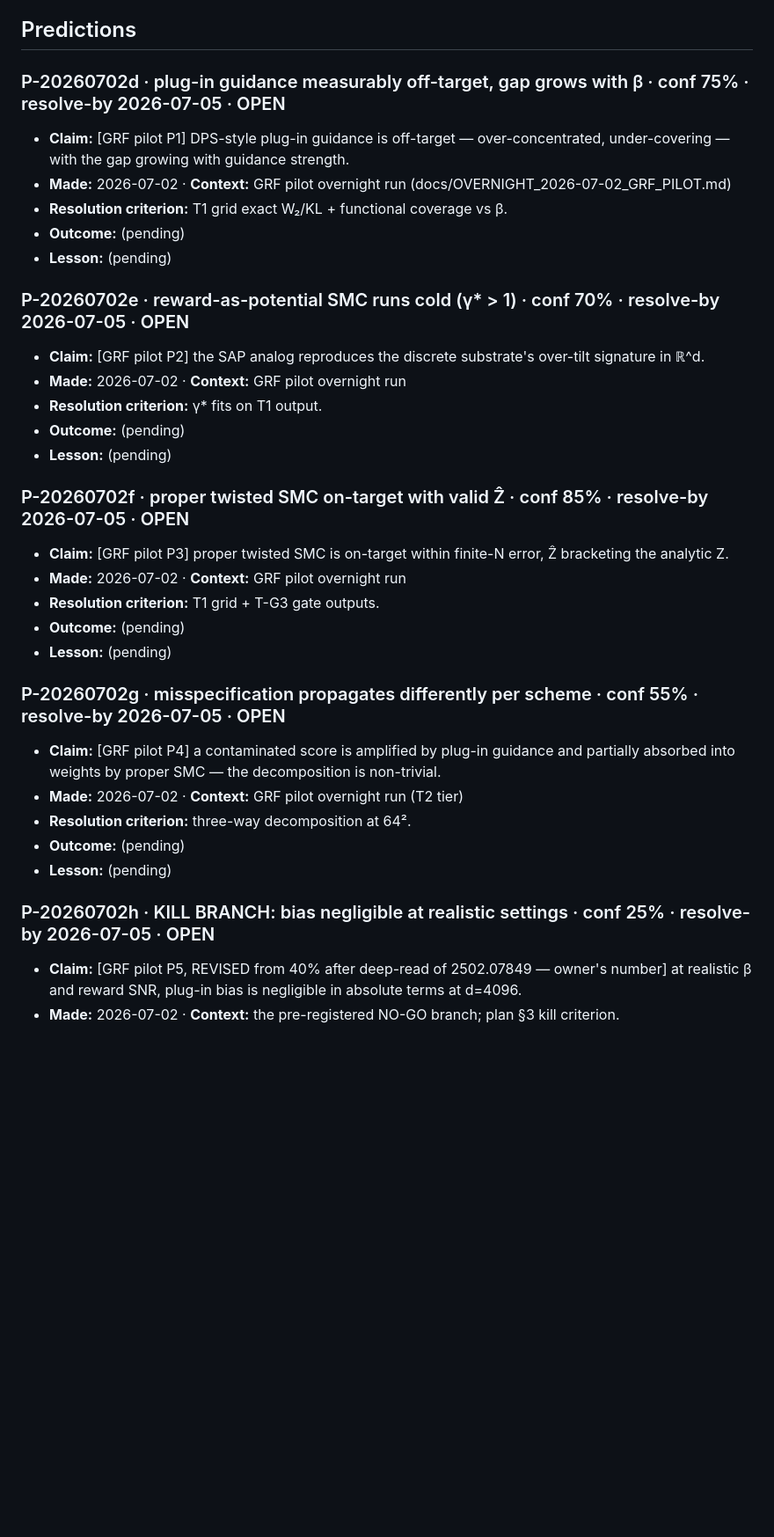
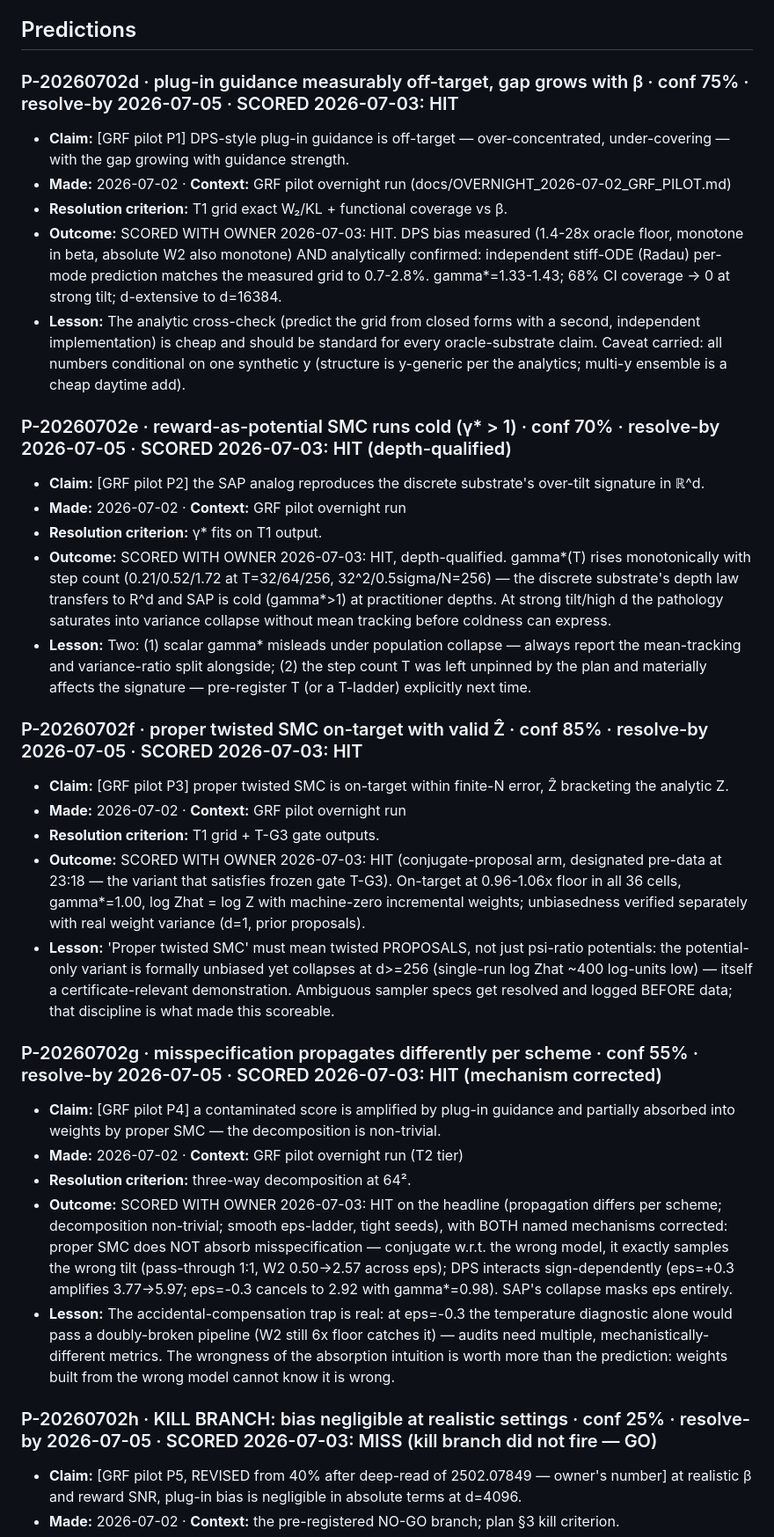
Before and after one commit to AndreasTersenov/tilt-audit, a Markdown page: RESEARCH_LOG.md, the part around one of its changes. Shown at 88% size. Drawn GitHub-style; blank space fills up the shorter version.

Commit message:
scoring session: P-20260702d-h scored with owner; outcomes + lessons in both ledgers
Co-Authored-By: Claude Fable 5 <noreply@anthropic.com>
Claude-Session: https://claude.ai/code/session_017gFa53mFRvaqZ9uqQoidNQ

```diff
--- a/RESEARCH_LOG.md
+++ b/RESEARCH_LOG.md
@@ -6,39 +6,39 @@
 
 ## Predictions
 
-### P-20260702d · plug-in guidance measurably off-target, gap grows with β · conf 75% · resolve-by 2026-07-05 · OPEN
+### P-20260702d · plug-in guidance measurably off-target, gap grows with β · conf 75% · resolve-by 2026-07-05 · SCORED 2026-07-03: HIT
 - **Claim:** [GRF pilot P1] DPS-style plug-in guidance is off-target — over-concentrated,
   under-covering — with the gap growing with guidance strength.
 - **Made:** 2026-07-02 · **Context:** GRF pilot overnight run (docs/OVERNIGHT_2026-07-02_GRF_PILOT.md)
 - **Resolution criterion:** T1 grid exact W₂/KL + functional coverage vs β.
-- **Outcome:** (pending)
-- **Lesson:** (pending)
+- **Outcome:** SCORED WITH OWNER 2026-07-03: HIT. DPS bias measured (1.4-28x oracle floor, monotone in beta, absolute W2 also monotone) AND analytically confirmed: independent stiff-ODE (Radau) per-mode prediction matches the measured grid to 0.7-2.8%. gamma*=1.33-1.43; 68% CI coverage -> 0 at strong tilt; d-extensive to d=16384.
+- **Lesson:** The analytic cross-check (predict the grid from closed forms with a second, independent implementation) is cheap and should be standard for every oracle-substrate claim. Caveat carried: all numbers conditional on one synthetic y (structure is y-generic per the analytics; multi-y ensemble is a cheap daytime add).
 
-### P-20260702e · reward-as-potential SMC runs cold (γ* > 1) · conf 70% · resolve-by 2026-07-05 · OPEN
+### P-20260702e · reward-as-potential SMC runs cold (γ* > 1) · conf 70% · resolve-by 2026-07-05 · SCORED 2026-07-03: HIT (depth-qualified)
 - **Claim:** [GRF pilot P2] the SAP analog reproduces the discrete substrate's over-tilt
   signature in ℝ^d.
 - **Made:** 2026-07-02 · **Context:** GRF pilot overnight run
 - **Resolution criterion:** γ* fits on T1 output.
-- **Outcome:** (pending)
-- **Lesson:** (pending)
+- **Outcome:** SCORED WITH OWNER 2026-07-03: HIT, depth-qualified. gamma*(T) rises monotonically with step count (0.21/0.52/1.72 at T=32/64/256, 32^2/0.5sigma/N=256) — the discrete substrate's depth law transfers to R^d and SAP is cold (gamma*>1) at practitioner depths. At strong tilt/high d the pathology saturates into variance collapse without mean tracking before coldness can express.
+- **Lesson:** Two: (1) scalar gamma* misleads under population collapse — always report the mean-tracking and variance-ratio split alongside; (2) the step count T was left unpinned by the plan and materially affects the signature — pre-register T (or a T-ladder) explicitly next time.
 
-### P-20260702f · proper twisted SMC on-target with valid Ẑ · conf 85% · resolve-by 2026-07-05 · OPEN
+### P-20260702f · proper twisted SMC on-target with valid Ẑ · conf 85% · resolve-by 2026-07-05 · SCORED 2026-07-03: HIT
 - **Claim:** [GRF pilot P3] proper twisted SMC is on-target within finite-N error, Ẑ bracketing
   the analytic Z.
 - **Made:** 2026-07-02 · **Context:** GRF pilot overnight run
 - **Resolution criterion:** T1 grid + T-G3 gate outputs.
-- **Outcome:** (pending)
-- **Lesson:** (pending)
+- **Outcome:** SCORED WITH OWNER 2026-07-03: HIT (conjugate-proposal arm, designated pre-data at 23:18 — the variant that satisfies frozen gate T-G3). On-target at 0.96-1.06x floor in all 36 cells, gamma*=1.00, log Zhat = log Z with machine-zero incremental weights; unbiasedness verified separately with real weight variance (d=1, prior proposals).
+- **Lesson:** 'Proper twisted SMC' must mean twisted PROPOSALS, not just psi-ratio potentials: the potential-only variant is formally unbiased yet collapses at d>=256 (single-run log Zhat ~400 log-units low) — itself a certificate-relevant demonstration. Ambiguous sampler specs get resolved and logged BEFORE data; that discipline is what made this scoreable.
 
-### P-20260702g · misspecification propagates differently per scheme · conf 55% · resolve-by 2026-07-05 · OPEN
+### P-20260702g · misspecification propagates differently per scheme · conf 55% · resolve-by 2026-07-05 · SCORED 2026-07-03: HIT (mechanism corrected)
 - **Claim:** [GRF pilot P4] a contaminated score is amplified by plug-in guidance and partially
   absorbed into weights by proper SMC — the decomposition is non-trivial.
 - **Made:** 2026-07-02 · **Context:** GRF pilot overnight run (T2 tier)
 - **Resolution criterion:** three-way decomposition at 64².
-- **Outcome:** (pending)
-- **Lesson:** (pending)
+- **Outcome:** SCORED WITH OWNER 2026-07-03: HIT on the headline (propagation differs per scheme; decomposition non-trivial; smooth eps-ladder, tight seeds), with BOTH named mechanisms corrected: proper SMC does NOT absorb misspecification — conjugate w.r.t. the wrong model, it exactly samples the wrong tilt (pass-through 1:1, W2 0.50->2.57 across eps); DPS interacts sign-dependently (eps=+0.3 amplifies 3.77->5.97; eps=-0.3 cancels to 2.92 with gamma*=0.98). SAP's collapse masks eps entirely.
+- **Lesson:** The accidental-compensation trap is real: at eps=-0.3 the temperature diagnostic alone would pass a doubly-broken pipeline (W2 still 6x floor catches it) — audits need multiple, mechanistically-different metrics. The wrongness of the absorption intuition is worth more than the prediction: weights built from the wrong model cannot know it is wrong.
 
-### P-20260702h · KILL BRANCH: bias negligible at realistic settings · conf 25% · resolve-by 2026-07-05 · OPEN
+### P-20260702h · KILL BRANCH: bias negligible at realistic settings · conf 25% · resolve-by 2026-07-05 · SCORED 2026-07-03: MISS (kill branch did not fire — GO)
 - **Claim:** [GRF pilot P5, REVISED from 40% after deep-read of 2502.07849 — owner's number]
   at realistic β and reward SNR, plug-in bias is negligible in absolute terms at d=4096.
 - **Made:** 2026-07-02 · **Context:** the pre-registered NO-GO branch; plan §3 kill criterion.
```
Also changed, not shown: other parts of RESEARCH_LOG.md (+2 -2 lines), HANDOFF_DAWN.md (+1 -1 lines), NIGHT_LOG.md (+1 -0 lines).
